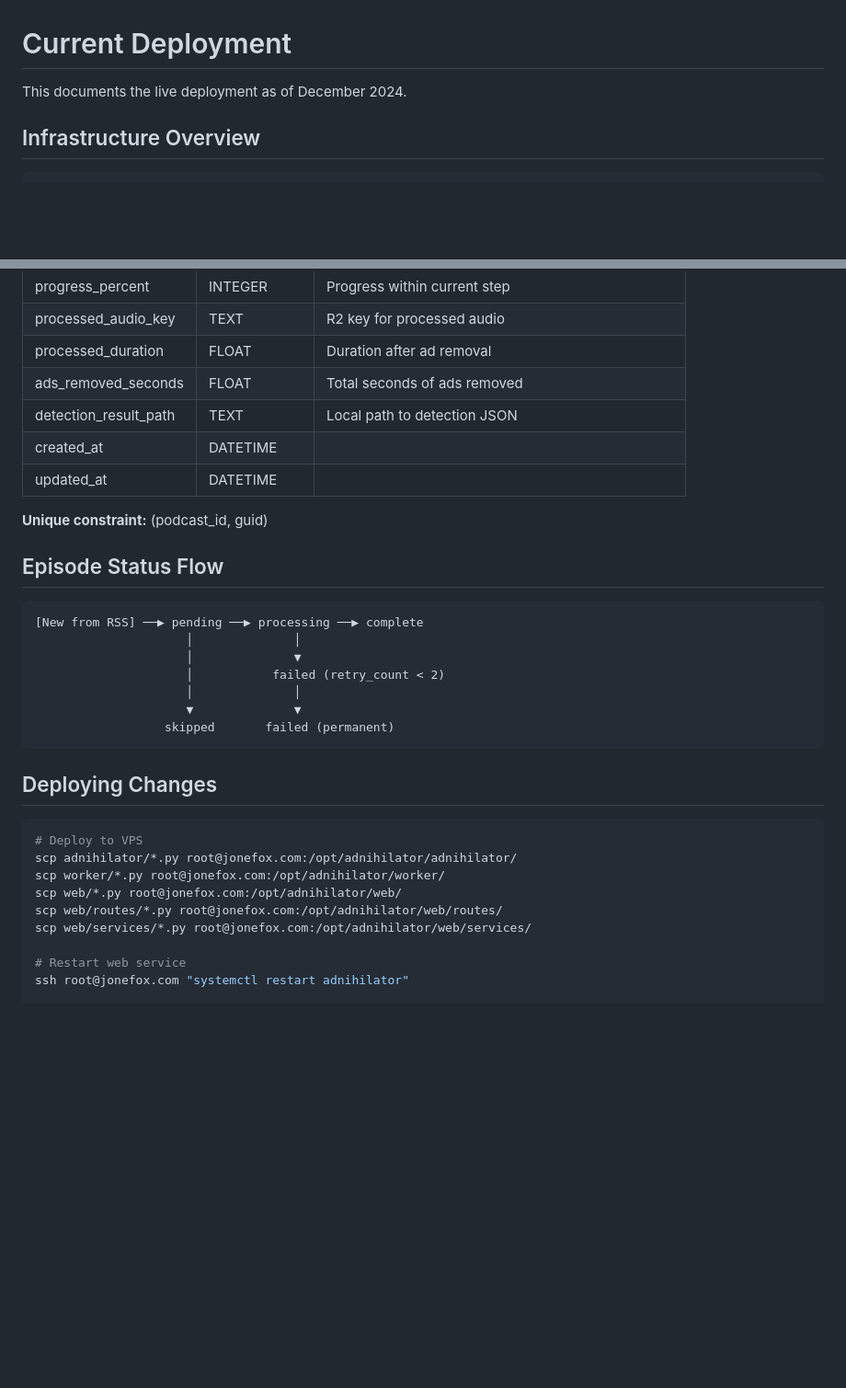
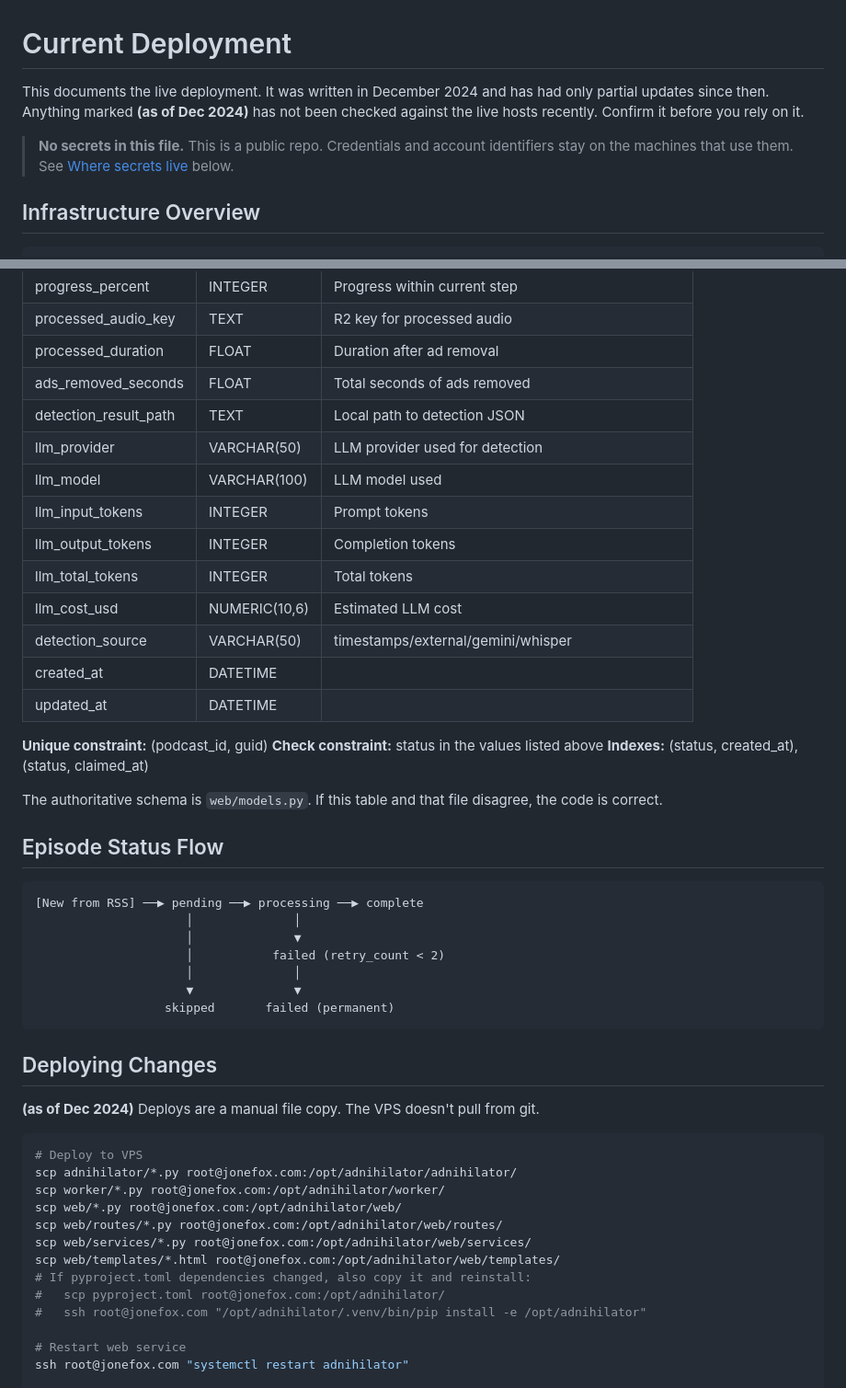
Before and after one commit to jfox85/adnihilator, a Markdown page: DEPLOYMENT.md, 2 parts joined by grey strips. Shown at 92% size. Rendered like a GitHub page; blank space fills up the shorter version.

````diff
--- a/DEPLOYMENT.md
+++ b/DEPLOYMENT.md
@@ -1,6 +1,13 @@
 # Current Deployment
 
-This documents the live deployment as of December 2024.
+This documents the live deployment. It was written in December 2024 and
+has had only partial updates since then. Anything marked **(as of Dec 2024)**
+has not been checked against the live hosts recently. Confirm it before you
+rely on it.
+
+> **No secrets in this file.** This is a public repo. Credentials and account
+> identifiers stay on the machines that use them. See
+> [Where secrets live](#where-secrets-live) below.
 
 ## Infrastructure Overview
 
@@ -120,10 +162,22 @@ Processed audio stored as: `{podcast_id}/{episode_id}.mp3`
 | processed_duration | FLOAT | Duration after ad removal |
 | ads_removed_seconds | FLOAT | Total seconds of ads removed |
 | detection_result_path | TEXT | Local path to detection JSON |
+| llm_provider | VARCHAR(50) | LLM provider used for detection |
+| llm_model | VARCHAR(100) | LLM model used |
+| llm_input_tokens | INTEGER | Prompt tokens |
+| llm_output_tokens | INTEGER | Completion tokens |
+| llm_total_tokens | INTEGER | Total tokens |
+| llm_cost_usd | NUMERIC(10,6) | Estimated LLM cost |
+| detection_source | VARCHAR(50) | timestamps/external/gemini/whisper |
 | created_at | DATETIME | |
 | updated_at | DATETIME | |
 
 **Unique constraint:** (podcast_id, guid)
+**Check constraint:** status in the values listed above
+**Indexes:** (status, created_at), (status, claimed_at)
+
+The authoritative schema is `web/models.py`. If this table and that file
+disagree, the code is correct.
 
 ## Episode Status Flow
 
@@ -139,6 +193,8 @@ Processed audio stored as: `{podcast_id}/{episode_id}.mp3`
 
 ## Deploying Changes
 
+**(as of Dec 2024)** Deploys are a manual file copy. The VPS doesn't pull from git.
+
 ```bash
 # Deploy to VPS
 scp adnihilator/*.py root@jonefox.com:/opt/adnihilator/adnihilator/
@@ -146,6 +202,10 @@ scp worker/*.py root@jonefox.com:/opt/adnihilator/worker/
 scp web/*.py root@jonefox.com:/opt/adnihilator/web/
 scp web/routes/*.py root@jonefox.com:/opt/adnihilator/web/routes/
 scp web/services/*.py root@jonefox.com:/opt/adnihilator/web/services/
+scp web/templates/*.html root@jonefox.com:/opt/adnihilator/web/templates/
+# If pyproject.toml dependencies changed, also copy it and reinstall:
+#   scp pyproject.toml root@jonefox.com:/opt/adnihilator/
+#   ssh root@jonefox.com "/opt/adnihilator/.venv/bin/pip install -e /opt/adnihilator"
 
 # Restart web service
 ssh root@jonefox.com "systemctl restart adnihilator"
````
Also changed, not shown: other parts of DEPLOYMENT.md (+39 -4 lines).
